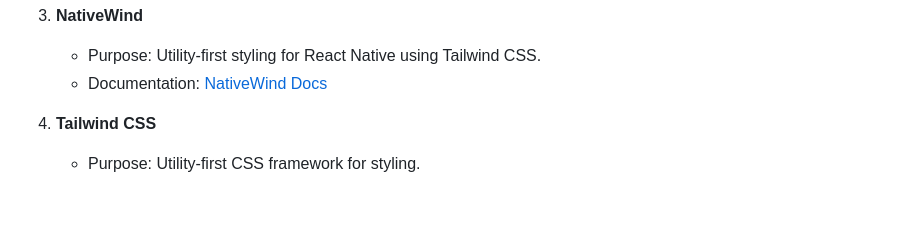
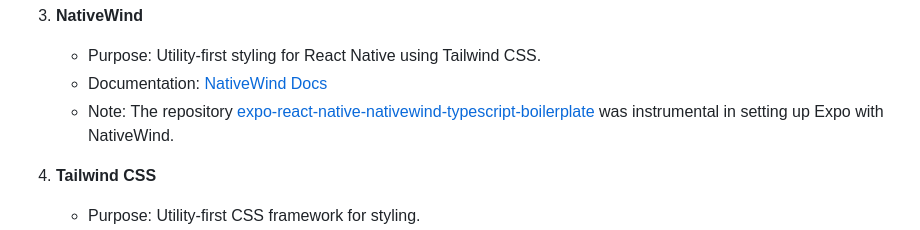
Before and after one commit to bkinsey808/songshare-2, a Markdown page: docs/DEPENDENCIES.md, the part around the change. GitHub-like rendering; blank space fills up the shorter version.

Commit message:
update deps

```diff
--- a/docs/DEPENDENCIES.md
+++ b/docs/DEPENDENCIES.md
@@ -18,6 +18,7 @@ This document outlines the key dependencies used in the SongShare-2 project, alo
 
    - Purpose: Utility-first styling for React Native using Tailwind CSS.
    - Documentation: [NativeWind Docs](https://www.nativewind.dev/)
+   - Note: The repository [expo-react-native-nativewind-typescript-boilerplate](https://github.com/Teczer/expo-react-native-nativewind-typescript-boilerplate) was instrumental in setting up Expo with NativeWind.
 
 4. **Tailwind CSS**
 
```
